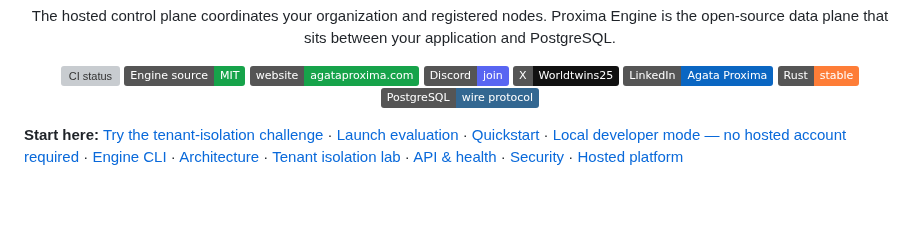
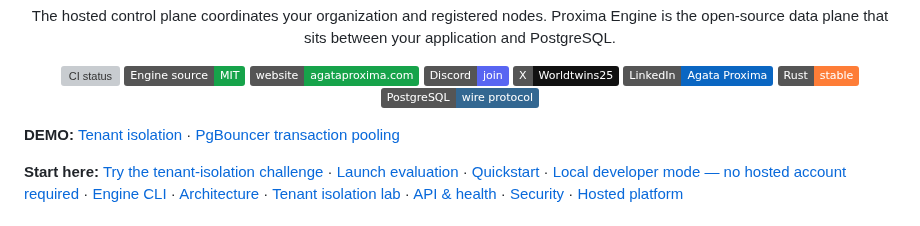
Before and after one commit to Agata-Proxima/proxima-engine, a Markdown page: README.md, the part around the change. Drawn GitHub-style; badges without logos; blank space fills up the shorter version; grey boxes are pictures that could not be loaded.

Commit message:
Add two demo links to README

```diff
--- a/README.md
+++ b/README.md
@@ -16,6 +16,8 @@
   <img alt="Rust" src="https://img.shields.io/badge/Rust-stable-orange.svg">
   <img alt="PostgreSQL" src="https://img.shields.io/badge/PostgreSQL-wire%20protocol-336791.svg">
 </p>
+
+**DEMO:** [Tenant isolation](docs/TENANT_ISOLATION.md) · [PgBouncer transaction pooling](evidence/pgbouncer-transaction-pooling.txt)
 
 **Start here:** [Try the tenant-isolation challenge](docs/TENANT_ISOLATION.md) · [Launch evaluation](docs/LAUNCH.md) · [Quickstart](docs/QUICKSTART.md) · [Local developer mode — no hosted account required](docs/LOCAL_DEVELOPMENT.md) · [Engine CLI](docs/CLI.md) · [Architecture](docs/ARCHITECTURE.md) · [Tenant isolation lab](docs/TENANT_ISOLATION.md) · [API & health](docs/API.md) · [Security](docs/SECURITY.md) · [Hosted platform](https://agataproxima.com)
 
```
